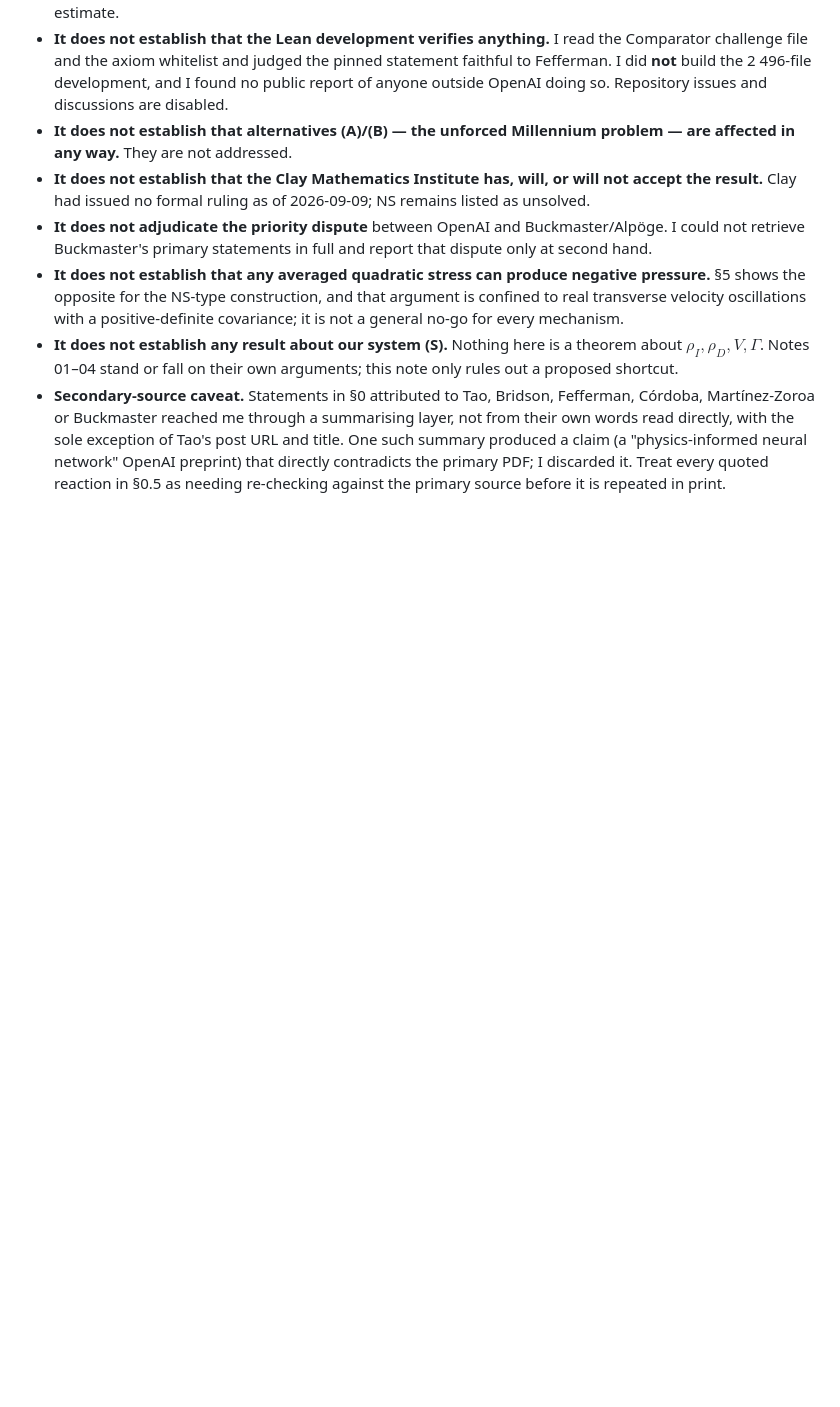
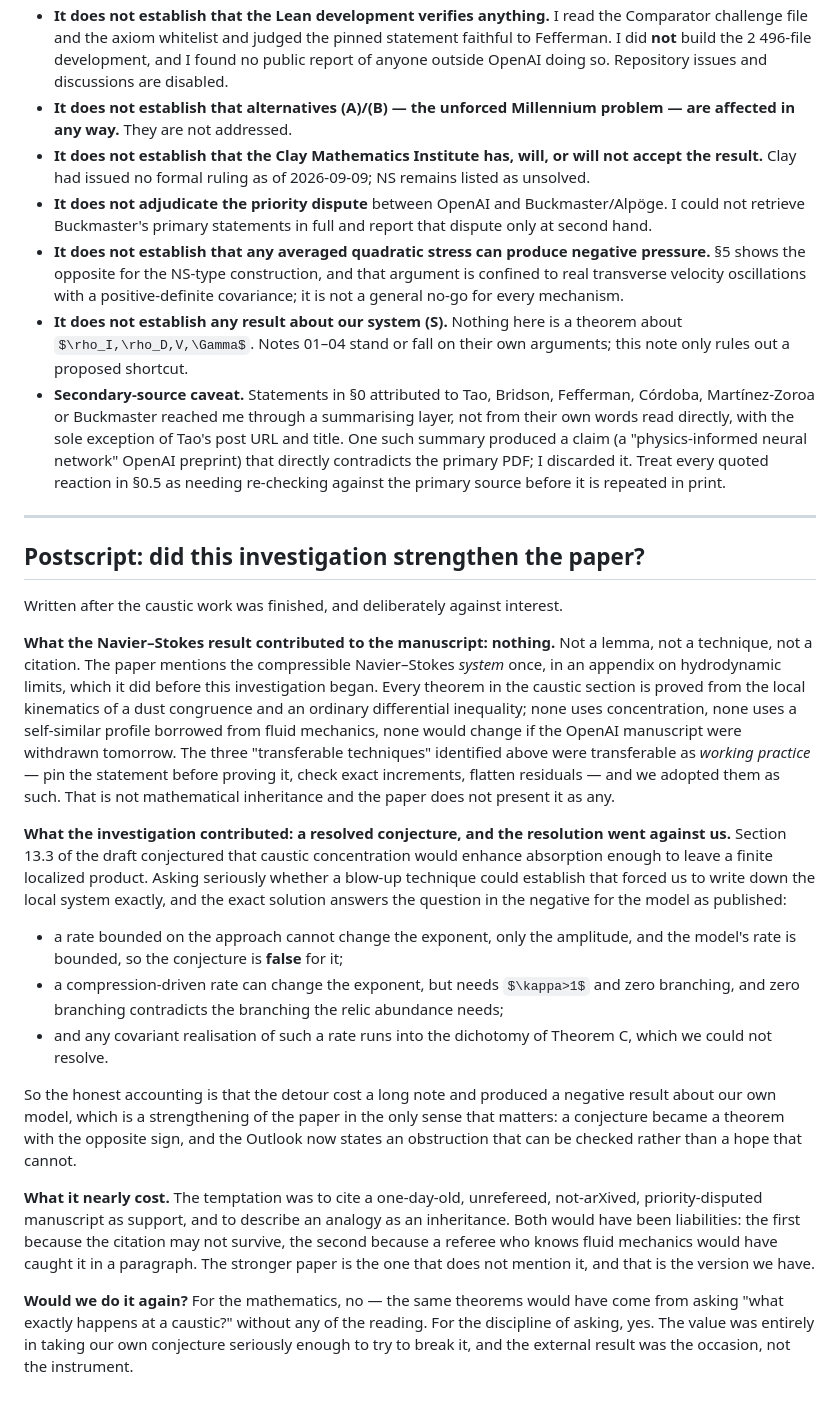
Before and after one commit to satisfymath/rg-ns, a Markdown page: docs/theory/05_navier_stokes_assessment.md, the part around the change. Drawn GitHub-style; some formulas as TeX source; blank space fills up the shorter version.

Commit message:
Judge the Navier-Stokes detour against interest
Deliverable: whether the investigation strengthened the paper. It contributed
no lemma, no technique and no citation, and the manuscript mentions the OpenAI
work nowhere. What it did contribute was the resolution of the draft's own
conjecture, in the negative: a bounded rate cannot change the exponent, the
model's rate is bounded, so the conjecture is false for the model as published,
and the compression-driven alternative needs zero branching, which contradicts
the branching a relic abundance needs. The note also records what the detour
nearly cost, which was citing an unrefereed manuscript as support and calling
an analogy an inheritance.

Co-Authored-By: Claude Opus 5 (1M context) <noreply@anthropic.com>
Claude-Session: https://claude.ai/code/session_01LSaoSxSXggvkhQrCBJ1Mfs

```diff
--- a/docs/theory/05_navier_stokes_assessment.md
+++ b/docs/theory/05_navier_stokes_assessment.md
@@ -564,3 +564,56 @@ inheritance.
   (a "physics-informed neural network" OpenAI preprint) that directly contradicts the primary PDF; I
   discarded it. Treat every quoted reaction in §0.5 as needing re-checking against the primary source
   before it is repeated in print.
+
+---
+
+## Postscript: did this investigation strengthen the paper?
+
+Written after the caustic work was finished, and deliberately against interest.
+
+**What the Navier–Stokes result contributed to the manuscript: nothing.** Not a
+lemma, not a technique, not a citation. The paper mentions the compressible
+Navier–Stokes *system* once, in an appendix on hydrodynamic limits, which it did
+before this investigation began. Every theorem in the caustic section is proved
+from the local kinematics of a dust congruence and an ordinary differential
+inequality; none uses concentration, none uses a self-similar profile borrowed
+from fluid mechanics, none would change if the OpenAI manuscript were withdrawn
+tomorrow. The three "transferable techniques" identified above were transferable
+as *working practice* — pin the statement before proving it, check exact
+increments, flatten residuals — and we adopted them as such. That is not
+mathematical inheritance and the paper does not present it as any.
+
+**What the investigation contributed: a resolved conjecture, and the resolution
+went against us.** Section 13.3 of the draft conjectured that caustic
+concentration would enhance absorption enough to leave a finite localized
+product. Asking seriously whether a blow-up technique could establish that
+forced us to write down the local system exactly, and the exact solution
+answers the question in the negative for the model as published:
+
+- a rate bounded on the approach cannot change the exponent, only the
+  amplitude, and the model's rate is bounded, so the conjecture is **false** for
+  it;
+- a compression-driven rate can change the exponent, but needs $\kappa>1$ and
+  zero branching, and zero branching contradicts the branching the relic
+  abundance needs;
+- and any covariant realisation of such a rate runs into the dichotomy of
+  Theorem C, which we could not resolve.
+
+So the honest accounting is that the detour cost a long note and produced a
+negative result about our own model, which is a strengthening of the paper in
+the only sense that matters: a conjecture became a theorem with the opposite
+sign, and the Outlook now states an obstruction that can be checked rather than
+a hope that cannot.
+
+**What it nearly cost.** The temptation was to cite a one-day-old, unrefereed,
+not-arXived, priority-disputed manuscript as support, and to describe an
+analogy as an inheritance. Both would have been liabilities: the first because
+the citation may not survive, the second because a referee who knows fluid
+mechanics would have caught it in a paragraph. The stronger paper is the one
+that does not mention it, and that is the version we have.
+
+**Would we do it again?** For the mathematics, no — the same theorems would
+have come from asking "what exactly happens at a caustic?" without any of the
+reading. For the discipline of asking, yes. The value was entirely in taking
+our own conjecture seriously enough to try to break it, and the external result
+was the occasion, not the instrument.
```
